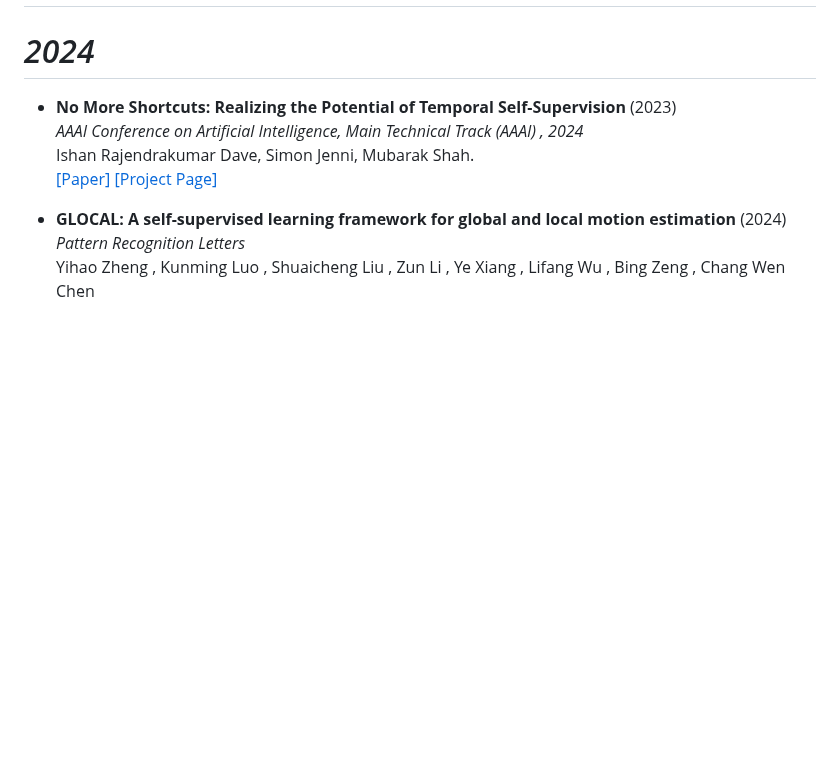
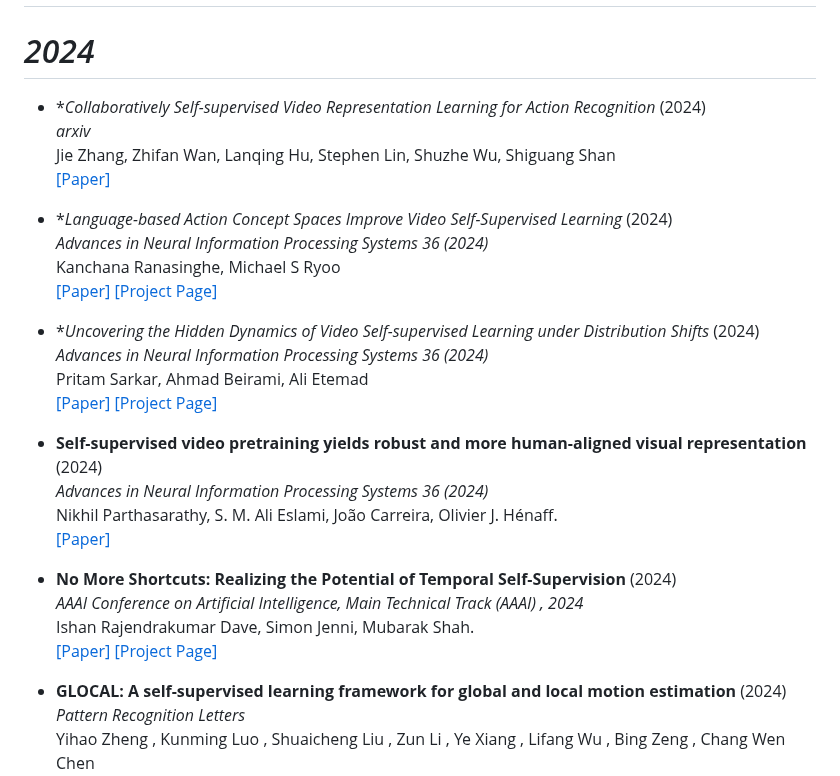
Before and after one commit to Malitha123/awesome-video-self-supervised-learning, a Markdown page: README.md, the part around the change. GitHub-like rendering; blank space fills up the shorter version.

Commit message:
Add 2024 Neurips papers

```diff
--- a/README.md
+++ b/README.md
@@ -94,7 +94,30 @@ Fida Mohammad Thoker, Hazel Doughty, Piyush Bagad, Cees Snoek <br>
 
 # *2024*
 
-- **No More Shortcuts: Realizing the Potential of Temporal Self-Supervision** (2023)<br>
+
+- **Collaboratively Self-supervised Video Representation Learning for Action Recognition* (2024)<br>
+*arxiv* <br>
+Jie Zhang, Zhifan Wan, Lanqing Hu, Stephen Lin, Shuzhe Wu, Shiguang Shan <br>
+[[Paper]](https://arxiv.org/abs/2401.07584)
+
+
+
+- **Language-based Action Concept Spaces Improve Video Self-Supervised Learning* (2024)<br>
+*Advances in Neural Information Processing Systems 36 (2024)* <br>
+Kanchana Ranasinghe, Michael S Ryoo<br>
+[[Paper]](https://proceedings.neurips.cc/paper_files/paper/2023/file/ed67dff7cb96e7e86c4d91c0d5db49bb-Paper-Conference.pdf)  [[Project Page]](https://pritamsarkar.com/OOD-VSSL/)
+
+- **Uncovering the Hidden Dynamics of Video Self-supervised Learning under Distribution Shifts* (2024)<br>
+*Advances in Neural Information Processing Systems 36 (2024)* <br>
+Pritam Sarkar, Ahmad Beirami, Ali Etemad <br>
+[[Paper]](https://proceedings.neurips.cc/paper_files/paper/2023/file/a86d17b6cd70366d56ab48d2a05a4df1-Paper-Conference.pdf)  [[Project Page]](https://pritamsarkar.com/OOD-VSSL/)
+
+- **Self-supervised video pretraining yields robust and more human-aligned visual representation** (2024)<br>
+*Advances in Neural Information Processing Systems 36 (2024)* <br>
+Nikhil Parthasarathy, S. M. Ali Eslami, João Carreira, Olivier J. Hénaff. <br>
+[[Paper]](https://proceedings.neurips.cc/paper_files/paper/2023/file/cf57022dff0929796f85ac99d7cefa86-Paper-Conference.pdf)
+
+- **No More Shortcuts: Realizing the Potential of Temporal Self-Supervision** (2024)<br>
 *AAAI Conference on Artificial Intelligence, Main Technical Track (AAAI) , 2024* <br>
 Ishan Rajendrakumar Dave, Simon Jenni, Mubarak Shah. <br>
 [[Paper]](https://arxiv.org/pdf/2312.13008.pdf)  [[Project Page]](https://daveishan.github.io/nms-webpage/)
```
